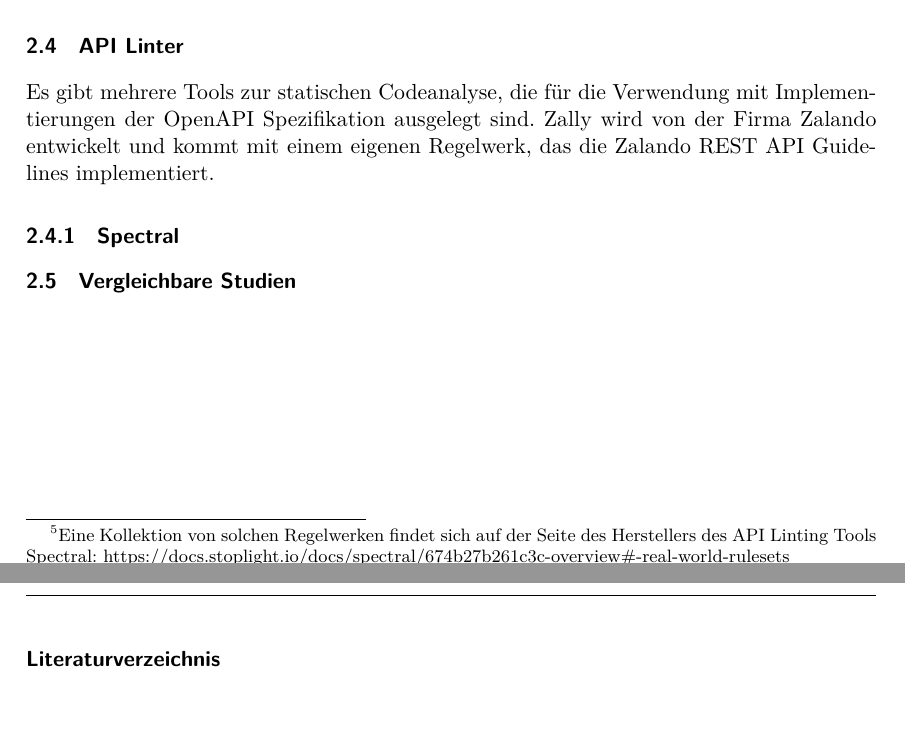
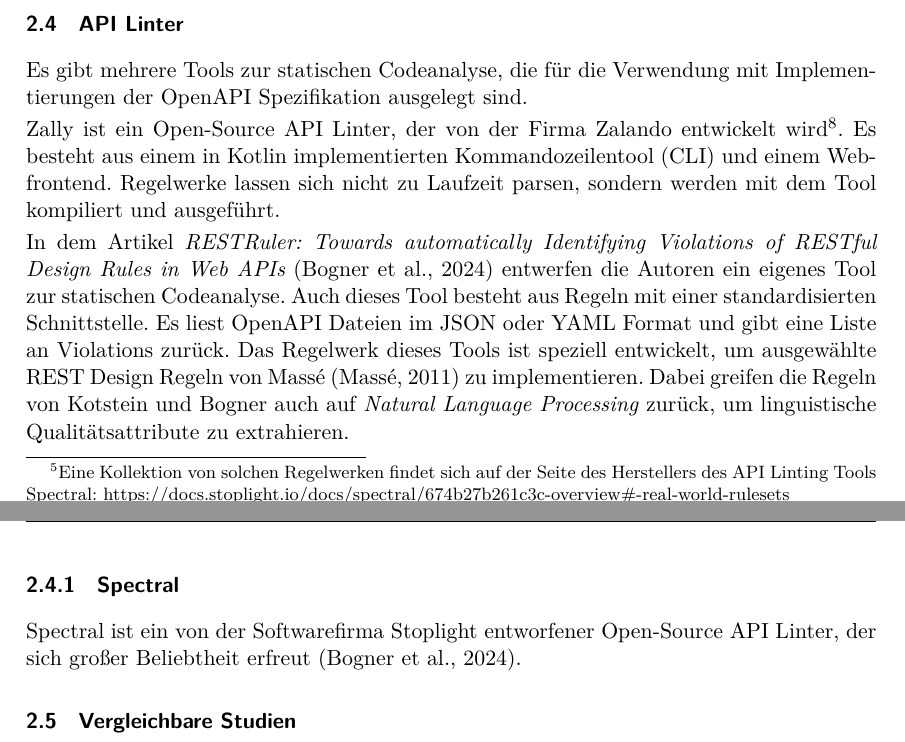
Before and after one commit to paulbrenker/thesis, a LaTeX thesis (tex/thesis/main.tex, which reads tex/thesis/chapters/research.tex): two parts of pages 6 and 7 of 7 before the commit and two parts of pages 6 and 7 of 9 after it, joined at a grey line, cut so that both start at the same text. Compiled offline with XeLaTeX.

Commit message:
write Zally subsubsection

```diff
--- a/tex/thesis/chapters/research.tex
+++ b/tex/thesis/chapters/research.tex
@@ -54,9 +54,15 @@ Regeln für konsistentes Design von REST APIs werden auch in der Industrie erste
 Eine API Spezifikation stellt Informationen über die Schnittstelle und deren Funktionalität zur Verfügung \parencite{sommerville_software_2018}. Die OpenAPI Spezifikation ist ein programmiersprachenunabhängiger Standard für die Beschreibung von HTTP Schnittstellen\footnote{OpenAPI Spezifikation: \href{https://spec.openapis.org/oas/latest.html}{https://spec.openapis.org/oas/latest.html}}. Die OpenAPI Initiative (OAI) wurde als Industriekonsortium unter der Schirmherrschaft der Linux Foundation angestoßen\footnote{https://www.openapis.org/about}. Der Standard OpenAPI beruht auf der Swagger Spezifikation. Die Spezifikation ist sowohl Menschen als auch Maschinenlesbar und ermöglicht eine Minimierung des Aufwands zum Implementieren von Clients, um auf die Schnittstelle zuzugreifen. Die OpenAPI Spezifikation wird als JSON Schema bereitgestellt. Implementierungen von OpenAPI dokumentierten Schnittstellen, stellen entweder eine JSON oder eine YAML Datei zur Verfügung, die dem Schema entspricht. Diese Datei kann Maschinen-generiert sein oder von menschlichen Akteuren geschrieben werden. OpenAPI ist als Dokumentationsstandard für REST APIs weit verbreitet. Abweichungen in der Qualität der Implementierung von REST APIs sind jedoch auch innerhalb der OpenAPI Spezifikation ersichtlich \parencite{vaziri_generating_2017}. Um diese Qualitätsabweichungen festzustellen, eignen sich Tools zur statischen Codeanalyse, die im Softwareengineering häufig Linter genannt werden \parencite{tomasdottir_adoption_2018}.
 
 \subsection{API Linter}
-Es gibt mehrere Tools zur statischen Codeanalyse, die für die Verwendung mit Implementierungen der OpenAPI Spezifikation ausgelegt sind. Zally wird von der Firma Zalando entwickelt und kommt mit einem eigenen Regelwerk, das die Zalando REST API Guidelines implementiert.
+Es gibt mehrere Tools zur statischen Codeanalyse, die für die Verwendung mit Implementierungen der OpenAPI Spezifikation ausgelegt sind.
+
+Zally ist ein Open-Source API Linter, der von der Firma Zalando entwickelt wird\footnote{Dokumentation des Tools :\href{http://opensource.zalando.com/zally/}{http://opensource.zalando.com/zally/}}. Es besteht aus einem in Kotlin implementierten Kommandozeilentool (CLI) und einem Webfrontend. Regelwerke lassen sich nicht zu Laufzeit parsen, sondern werden mit dem Tool kompiliert und ausgeführt.
+
+In dem Artikel \textit{RESTRuler: Towards automatically Identifying Violations of RESTful Design Rules in Web APIs} \parencite{bogner_restruler_2024} entwerfen die Autoren ein eigenes Tool zur statischen Codeanalyse. Auch dieses Tool besteht aus Regeln mit einer standardisierten Schnittstelle. Es liest OpenAPI Dateien im JSON oder YAML Format und gibt eine Liste an Violations zurück. Das Regelwerk dieses Tools ist speziell entwickelt, um ausgewählte REST Design Regeln von Massé \parencite{masse_rest_2011} zu implementieren. Dabei greifen die Regeln von Kotstein und Bogner auch auf \textit{Natural Language Processing} zurück, um linguistische Qualitätsattribute zu extrahieren.
+
 
 \subsubsection{Spectral}
+Spectral ist ein von der Softwarefirma Stoplight entworfener Open-Source API Linter, der sich großer Beliebtheit erfreut \parencite{bogner_restruler_2024}.
 
 
 
```
